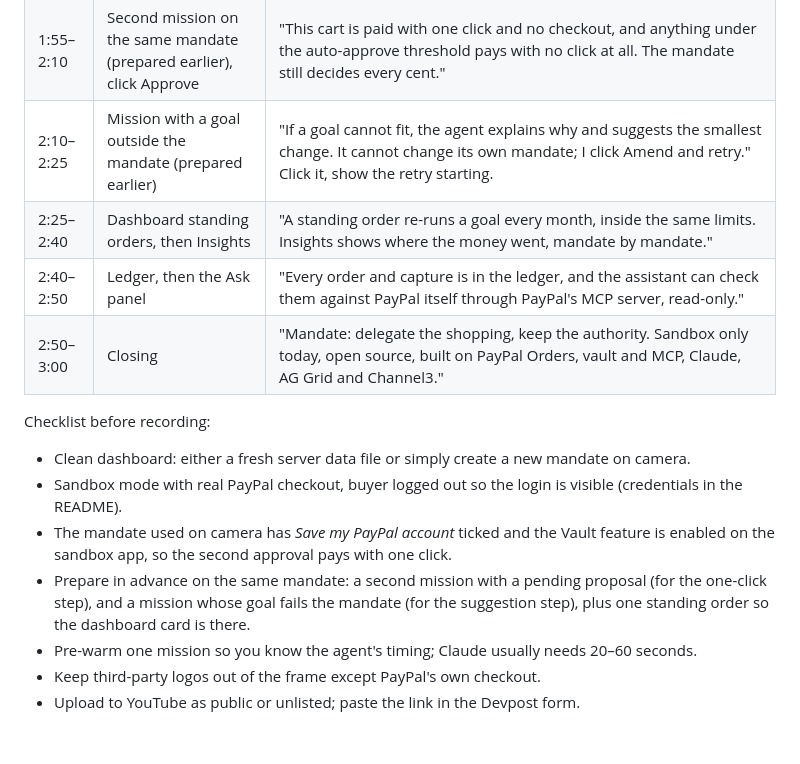
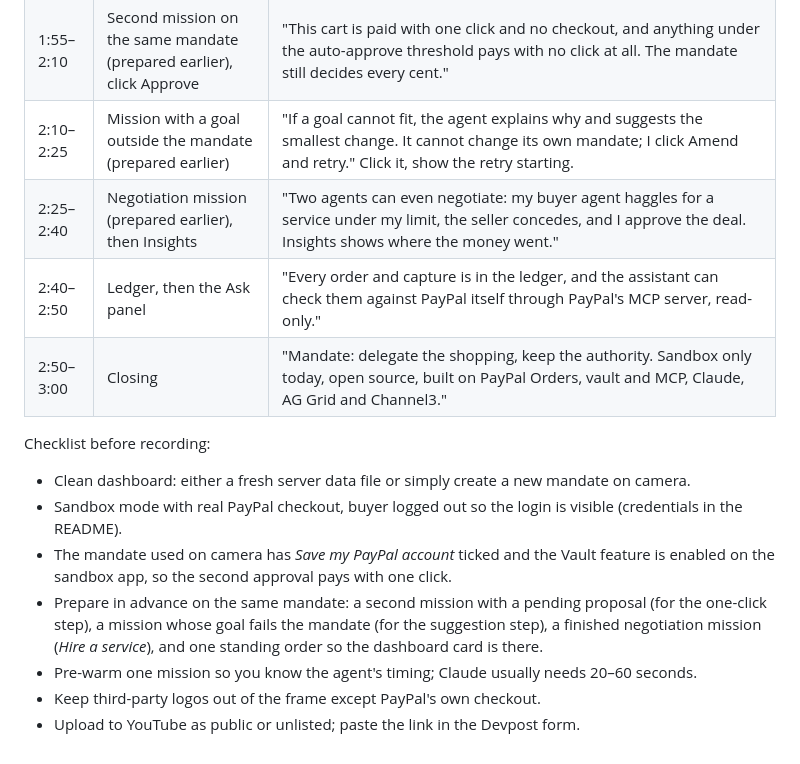
Before and after one commit to sadrax4/mandate, a Markdown page: docs/VIDEO_SCRIPT.md, the part around the change. Rendered like a GitHub page.

```diff
--- a/docs/VIDEO_SCRIPT.md
+++ b/docs/VIDEO_SCRIPT.md
@@ -11,7 +11,7 @@ Record on the live server (http://23.27.20.150:8080) so the badges read `PayPal:
 | 1:30–1:55 | Click Approve → PayPal sandbox checkout → return | "Approval creates a PayPal order for this exact cart and reserves the budget. I pay on PayPal as the buyer. Back in Mandate the order is captured, with the capture ID, and the budget updates. PayPal also saved my account to this mandate." |
 | 1:55–2:10 | Second mission on the same mandate (prepared earlier), click Approve | "This cart is paid with one click and no checkout, and anything under the auto-approve threshold pays with no click at all. The mandate still decides every cent." |
 | 2:10–2:25 | Mission with a goal outside the mandate (prepared earlier) | "If a goal cannot fit, the agent explains why and suggests the smallest change. It cannot change its own mandate; I click Amend and retry." Click it, show the retry starting. |
-| 2:25–2:40 | Dashboard standing orders, then Insights | "A standing order re-runs a goal every month, inside the same limits. Insights shows where the money went, mandate by mandate." |
+| 2:25–2:40 | Negotiation mission (prepared earlier), then Insights | "Two agents can even negotiate: my buyer agent haggles for a service under my limit, the seller concedes, and I approve the deal. Insights shows where the money went." |
 | 2:40–2:50 | Ledger, then the Ask panel | "Every order and capture is in the ledger, and the assistant can check them against PayPal itself through PayPal's MCP server, read-only." |
 | 2:50–3:00 | Closing | "Mandate: delegate the shopping, keep the authority. Sandbox only today, open source, built on PayPal Orders, vault and MCP, Claude, AG Grid and Channel3." |
 
@@ -19,7 +19,7 @@ Checklist before recording:
 - Clean dashboard: either a fresh server data file or simply create a new mandate on camera.
 - Sandbox mode with real PayPal checkout, buyer logged out so the login is visible (credentials in the README).
 - The mandate used on camera has *Save my PayPal account* ticked and the Vault feature is enabled on the sandbox app, so the second approval pays with one click.
-- Prepare in advance on the same mandate: a second mission with a pending proposal (for the one-click step), and a mission whose goal fails the mandate (for the suggestion step), plus one standing order so the dashboard card is there.
+- Prepare in advance on the same mandate: a second mission with a pending proposal (for the one-click step), a mission whose goal fails the mandate (for the suggestion step), a finished negotiation mission (*Hire a service*), and one standing order so the dashboard card is there.
 - Pre-warm one mission so you know the agent's timing; Claude usually needs 20–60 seconds.
 - Keep third-party logos out of the frame except PayPal's own checkout.
 - Upload to YouTube as public or unlisted; paste the link in the Devpost form.
```
Also changed, not shown: README.md (+9 -3 lines), docs/DEVPOST.md (+2 -0 lines), docs/screenshots/negotiation.png (added), 14 other files.
